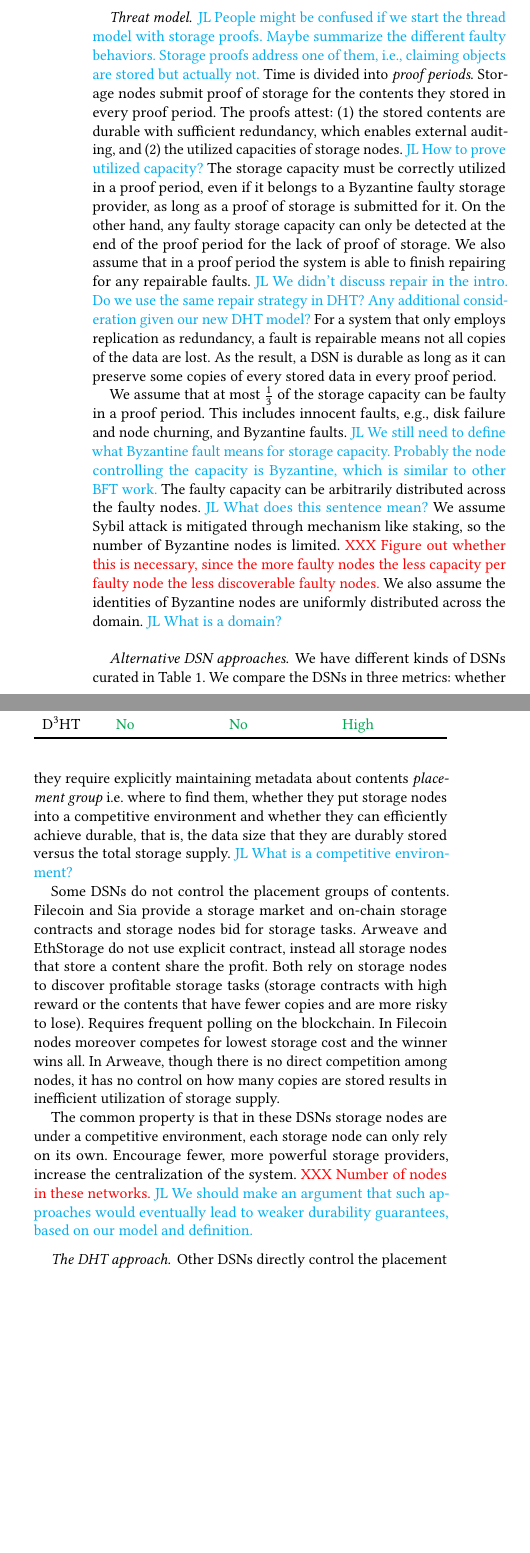
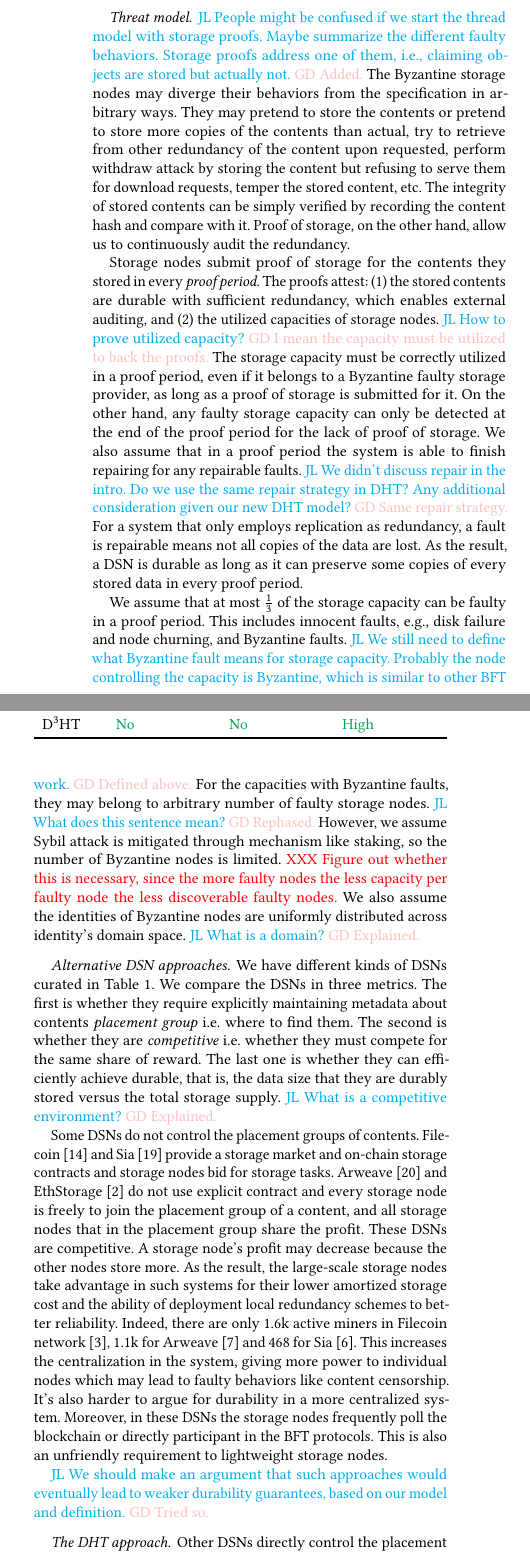
Before and after one commit to sgdxbc/dddht-paper, a LaTeX document (paper.tex, which reads macros.tex, sections/bg.tex): two parts of the columns of page 3 of 6 before the commit and two parts of the columns of page 3 of 7 after it, joined at a grey line, cut so that both start at the same text, the shorter picture padded with empty space. Compiled offline with pdfLaTeX; a LaTeX package or settings file that is missing is left out.

Commit message:
bg: Second part

```diff
--- a/macros.tex
+++ b/macros.tex
@@ -24,6 +24,7 @@
 \newcommand{\XXX}{\editorial{red}{XXX}}
 \newcommand{\xxx}[1]{\editorial{red}{XXX #1}}
 \newcommand{\lijl}[1]{\editorial{cyan}{JL #1}}
+\newcommand{\gd}[1]{\editorial{pink}{GD #1}}
 
 \ifdraft
 \newenvironment{outline}{\color{SkyBlue}\textbf{Outline:}}{}
--- a/sections/bg.tex
+++ b/sections/bg.tex
@@ -42,30 +43,40 @@ Similar to permissionless BFTs, the DSNs must also tolerate Byzantine~\cite{bgp}
 
 \paragraph{Threat model.}
 \lijl{People might be confused if we start the thread model with storage proofs. Maybe summarize the different faulty behaviors. Storage proofs address one of them, i.e., claiming objects are stored but actually not.}
-Time is divided into \emph{proof periods}.
-Storage nodes submit proof of storage for the contents they stored in every proof period.
+\gd{Added.}
+The Byzantine storage nodes may diverge their behaviors from the specification in arbitrary ways.
+They may pretend to store the contents or pretend to store more copies of the contents than actual, try to retrieve from other redundancy of the content upon requested, perform withdraw attack by storing the content but refusing to serve them for download requests, temper the stored content, etc.
+The integrity of stored contents can be simply verified by recording the content hash and compare with it.
+Proof of storage, on the other hand, allow us to continuously audit the redundancy.
+
+Storage nodes submit proof of storage for the contents they stored in every \emph{proof period}.
 The proofs attest:
 \begin{enumerate*}
     \item the stored contents are durable with sufficient redundancy, which enables external auditing, and
     \item the utilized capacities of storage nodes.
 \end{enumerate*}
 \lijl{How to prove utilized capacity?}
+\gd{I mean the capacity must be utilized to back the proofs.}
 The storage capacity must be correctly utilized in a proof period, even if it belongs to a Byzantine faulty storage provider, as long as a proof of storage is submitted for it.
 On the other hand, any faulty storage capacity can only be detected at the end of the proof period for the lack of proof of storage.
 We also assume that in a proof period the system is able to finish repairing for any repairable faults.
 \lijl{We didn't discuss repair in the intro. Do we use the same repair strategy in DHT? Any additional consideration given our new DHT model?}
+\gd{Same repair strategy.}
 For a system that only employs replication as redundancy, a fault is repairable means not all copies of the data are lost.
 As the result, a DSN is durable as long as it can preserve some copies of every stored data in every proof period.
 
 We assume that at most $\frac{1}{3}$ of the storage capacity can be faulty in a proof period.
 This includes innocent faults, \eg, disk failure and node churning, and Byzantine faults.
 \lijl{We still need to define what Byzantine fault means for storage capacity. Probably the node controlling the capacity is Byzantine, which is similar to other BFT work.}
-The faulty capacity can be arbitrarily distributed across the faulty nodes.
+\gd{Defined above.}
+For the capacities with Byzantine faults, they may belong to arbitrary number of faulty storage nodes.
 \lijl{What does this sentence mean?}
-We assume Sybil attack is mitigated through mechanism like staking, so the number of Byzantine nodes is limited.
+\gd{Rephased.}
+However, we assume Sybil attack is mitigated through mechanism like staking, so the number of Byzantine nodes is limited.
 \xxx{Figure out whether this is necessary, since the more faulty nodes the less capacity per faulty node the less discoverable faulty nodes.}
-We also assume the identities of Byzantine nodes are uniformly distributed across the domain.
+We also assume the identities of Byzantine nodes are uniformly distributed across identity's domain space.
 \lijl{What is a domain?}
+\gd{Explained.}
 
 \newcommand{\good}[1]{\leavevmode\color{Green}{#1}}
 \begin{table}
@@ -86,22 +97,27 @@ We also assume the identities of Byzantine nodes are uniformly distributed acros
 
 \paragraph{Alternative DSN approaches.}
 We have different kinds of DSNs curated in \autoref{tab:dsn}.
-We compare the DSNs in three metrics: whether they require explicitly maintaining metadata about contents \emph{placement group} i.e. where to find them, whether they put storage nodes into a competitive environment and whether they can efficiently achieve durable, that is, the data size that they are durably stored versus the total storage supply.
+We compare the DSNs in three metrics.
+The first is whether they require explicitly maintaining metadata about contents \emph{placement group} i.e. where to find them.
+The second is whether they are \emph{competitive} \ie whether they must compete for the same share of reward.
+The last one is whether they can efficiently achieve durable, that is, the data size that they are durably stored versus the total storage supply.
 \lijl{What is a competitive environment?}
+\gd{Explained.}
 
 Some DSNs do not control the placement groups of contents.
-Filecoin and Sia provide a storage market and on-chain storage contracts and storage nodes bid for storage tasks.
-Arweave and EthStorage do not use explicit contract, instead all storage nodes that store a content share the profit.
-Both rely on storage nodes to discover profitable storage tasks (storage contracts with high reward or the contents that have fewer copies and are more risky to lose).
-Requires frequent polling on the blockchain.
-In Filecoin nodes moreover competes for lowest storage cost and the winner wins all.
-In Arweave, though there is no direct competition among nodes, it has no control on how many copies are stored results in inefficient utilization of storage supply.
+Filecoin~\cite{filecoin} and Sia~\cite{vorick2014sia} provide a storage market and on-chain storage contracts and storage nodes bid for storage tasks.
+Arweave~\cite{williams2019arweave} and EthStorage~\cite{EthStorage} do not use explicit contract and every storage node is freely to join the placement group of a content, and all storage nodes that in the placement group share the profit.
+These DSNs are competitive.
+A storage node's profit may decrease because the other nodes store more.
+As the result, the large-scale storage nodes take advantage in such systems for their lower amortized storage cost and the ability of deployment local redundancy schemes to better reliability.
+Indeed, there are only 1.6k active miners in Filecoin network~\cite{filecoin-node}, 1.1k for Arweave~\cite{arweave-stats} and 468 for Sia~\cite{siascan}.
+This increases the centralization in the system, giving more power to individual nodes which may lead to faulty behaviors like content censorship.
+It's also harder to argue for durability in a more centralized system.
+Moreover, in these DSNs the storage nodes frequently poll the blockchain or directly participant in the BFT protocols.
+This is also an unfriendly requirement to lightweight storage nodes.
 
-The common property is that in these DSNs storage nodes are under a competitive environment, each storage node can only rely on its own.
-Encourage fewer, more powerful storage providers, increase the centralization of the system.
-\xxx{Number of nodes in these networks.}
 \lijl{We should make an argument that such approaches would eventually lead to weaker durability guarantees, based on our model and definition.}
+\gd{Tried so.}
 
 \paragraph{The DHT approach.}
 Other DSNs directly control the placement groups of contents.
-Storj centrally tracks the behavior of storage providers, and allocates the placement group based on the trust level of the storage providers.
@@ -110,4 +127,3 @@ The DHT randomly samples storage providers to form placement groups.
 Since the sampling on storage providers is independent, the placement group contains at least certain number of honest storage providers with high probability.
 Any faulty redundancy is detected by proof of storage and repaired timely.
 
-In Kademlia DHT every content and node have an \vid.
```
Also changed, not shown: paper.bib (+27 -0 lines), sections/bg.tex (19 more changed lines).
